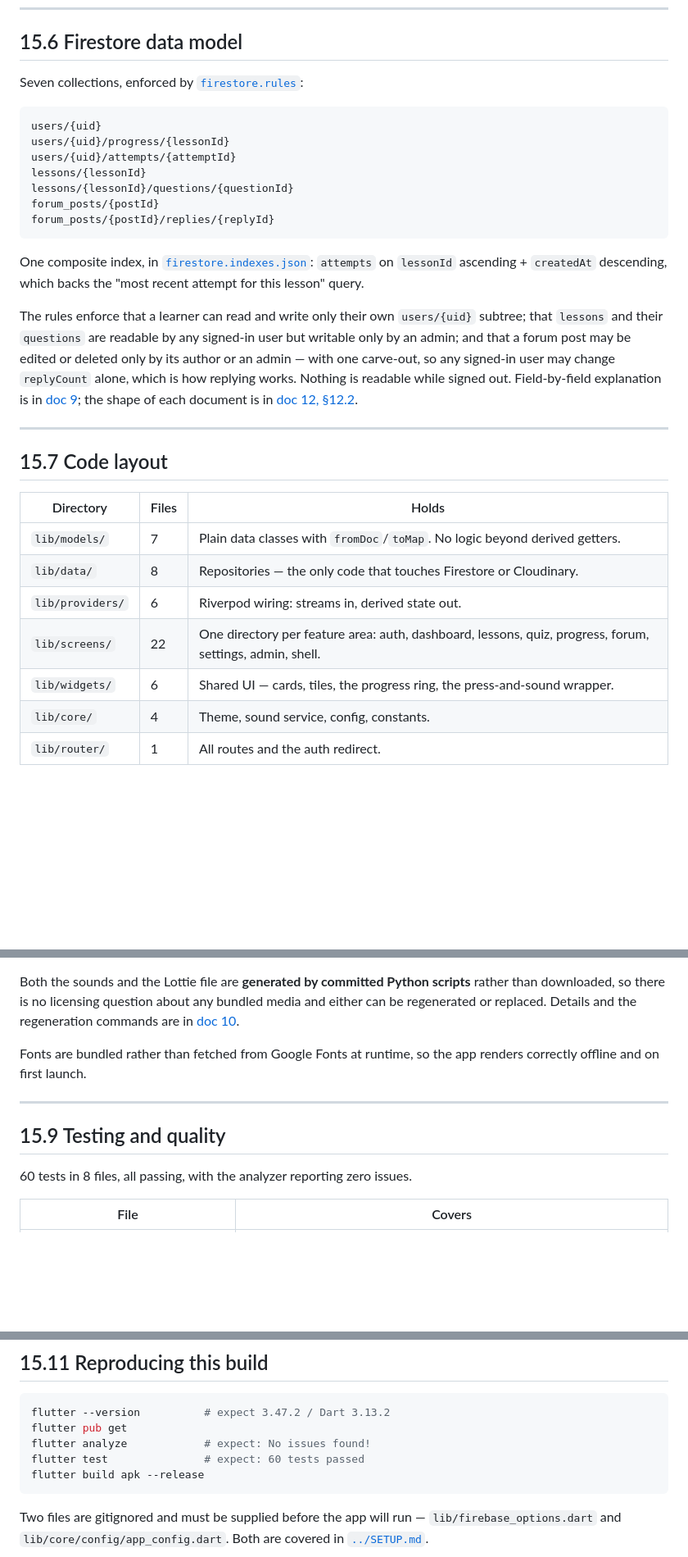
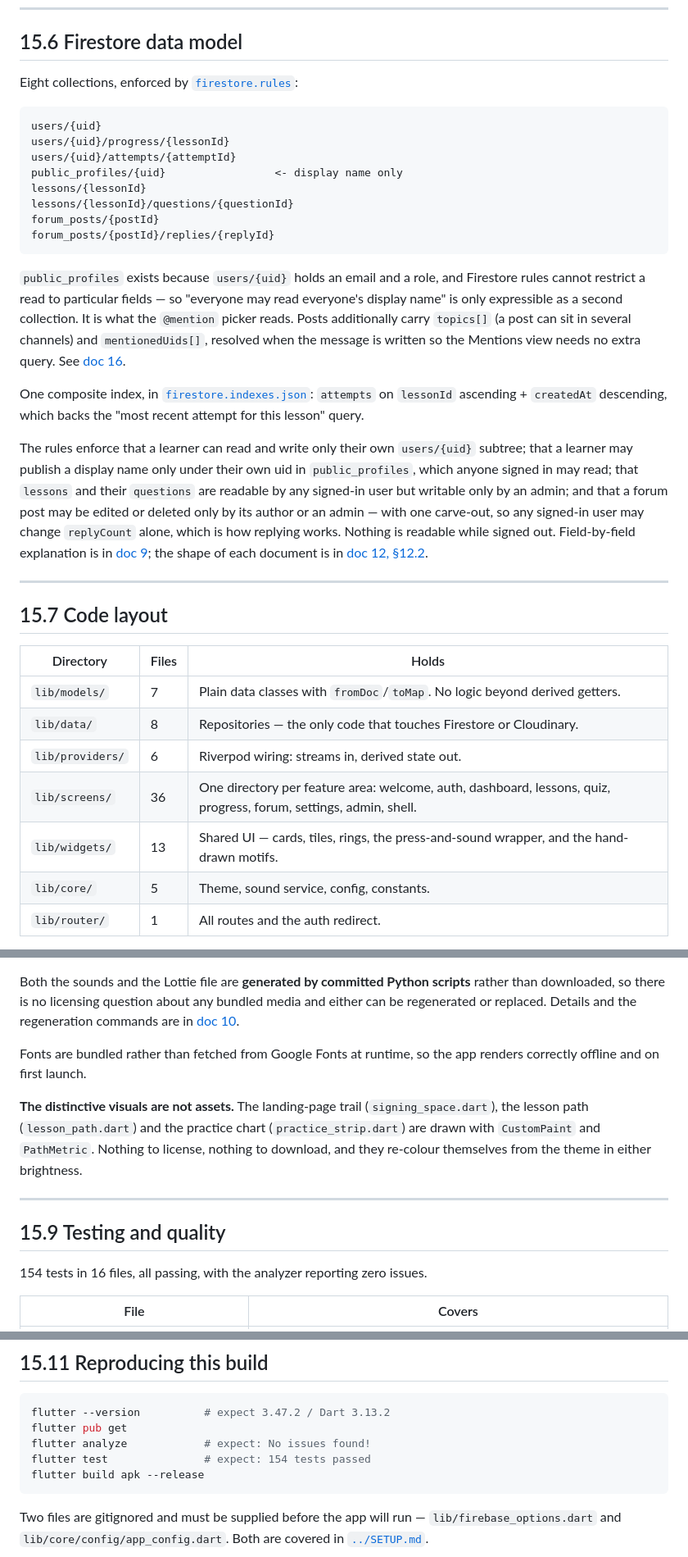
Before and after one commit to sujalwarke28/Signals-Learn-Sign-Language, a Markdown page: docs/15-tech-stack.md, 3 parts joined by grey strips. Shown at 82% size. Drawn GitHub-style; blank space fills up the shorter version.

````diff
--- a/docs/15-tech-stack.md
+++ b/docs/15-tech-stack.md
@@ -182,25 +182,35 @@ No Android Studio is involved; the SDK was installed as command-line tools only
 
 ## 15.6 Firestore data model
 
-Seven collections, enforced by [`firestore.rules`](../firestore.rules):
+Eight collections, enforced by [`firestore.rules`](../firestore.rules):
 
 ```
 users/{uid}
 users/{uid}/progress/{lessonId}
 users/{uid}/attempts/{attemptId}
+public_profiles/{uid}                 <- display name only
 lessons/{lessonId}
 lessons/{lessonId}/questions/{questionId}
 forum_posts/{postId}
 forum_posts/{postId}/replies/{replyId}
 ```
 
+`public_profiles` exists because `users/{uid}` holds an email and a role, and
+Firestore rules cannot restrict a read to particular fields — so "everyone may
+read everyone's display name" is only expressible as a second collection. It is
+what the `@mention` picker reads. Posts additionally carry `topics[]` (a post
+can sit in several channels) and `mentionedUids[]`, resolved when the message is
+written so the Mentions view needs no extra query. See
+[doc 16](16-community-and-mentions.md).
+
 One composite index, in [`firestore.indexes.json`](../firestore.indexes.json):
 `attempts` on `lessonId` ascending + `createdAt` descending, which backs the
 "most recent attempt for this lesson" query.
 
 The rules enforce that a learner can read and write only their own `users/{uid}`
-subtree; that `lessons` and their `questions` are readable by any signed-in user
-but writable only by an admin; and that a forum post may be edited or deleted
+subtree; that a learner may publish a display name only under their own uid in
+`public_profiles`, which anyone signed in may read; that `lessons` and their
+`questions` are readable by any signed-in user but writable only by an admin; and that a forum post may be edited or deleted
 only by its author or an admin — with one carve-out, so any signed-in user may
 change `replyCount` alone, which is how replying works. Nothing is readable
 while signed out. Field-by-field explanation is in
@@ -216,9 +226,9 @@ while signed out. Field-by-field explanation is in
 | `lib/models/` | 7 | Plain data classes with `fromDoc`/`toMap`. No logic beyond derived getters. |
 | `lib/data/` | 8 | Repositories — the only code that touches Firestore or Cloudinary. |
 | `lib/providers/` | 6 | Riverpod wiring: streams in, derived state out. |
-| `lib/screens/` | 22 | One directory per feature area: auth, dashboard, lessons, quiz, progress, forum, settings, admin, shell. |
-| `lib/widgets/` | 6 | Shared UI — cards, tiles, the progress ring, the press-and-sound wrapper. |
-| `lib/core/` | 4 | Theme, sound service, config, constants. |
+| `lib/screens/` | 36 | One directory per feature area: welcome, auth, dashboard, lessons, quiz, progress, forum, settings, admin, shell. |
+| `lib/widgets/` | 13 | Shared UI — cards, tiles, rings, the press-and-sound wrapper, and the hand-drawn motifs. |
+| `lib/core/` | 5 | Theme, sound service, config, constants. |
 | `lib/router/` | 1 | All routes and the auth redirect. |
 
 The rule the layout follows: screens never import `cloud_firestore`. Widgets
@@ -248,11 +258,17 @@ regeneration commands are in [doc 10](10-assets-sound-animation.md).
 Fonts are bundled rather than fetched from Google Fonts at runtime, so the app
 renders correctly offline and on first launch.
 
+**The distinctive visuals are not assets.** The landing-page trail
+(`signing_space.dart`), the lesson path (`lesson_path.dart`) and the practice
+chart (`practice_strip.dart`) are drawn with `CustomPaint` and `PathMetric`.
+Nothing to license, nothing to download, and they re-colour themselves from the
+theme in either brightness.
+
 ---
 
 ## 15.9 Testing and quality
 
-60 tests in 8 files, all passing, with the analyzer reporting zero issues.
+154 tests in 16 files, all passing, with the analyzer reporting zero issues.
 
 | File | Covers |
 | --- | --- |
@@ -296,7 +328,7 @@ taking the app offline mid-assessment. The web build covers anyone on an iPhone.
 flutter --version          # expect 3.47.2 / Dart 3.13.2
 flutter pub get
 flutter analyze            # expect: No issues found!
-flutter test               # expect: 60 tests passed
+flutter test               # expect: 154 tests passed
 flutter build apk --release
 ```
 
````
Also changed, not shown: other parts of docs/15-tech-stack.md (+24 -8 lines).
